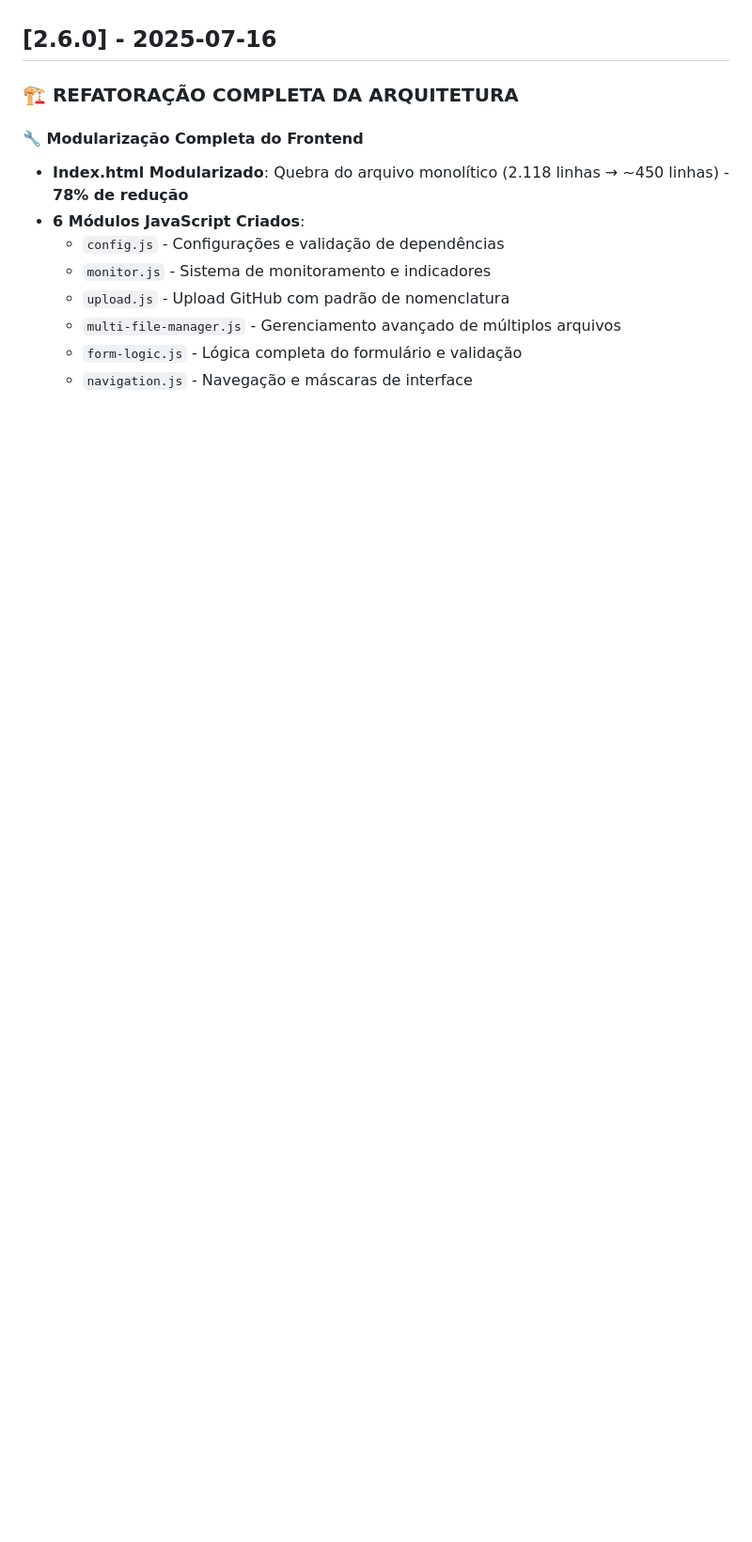
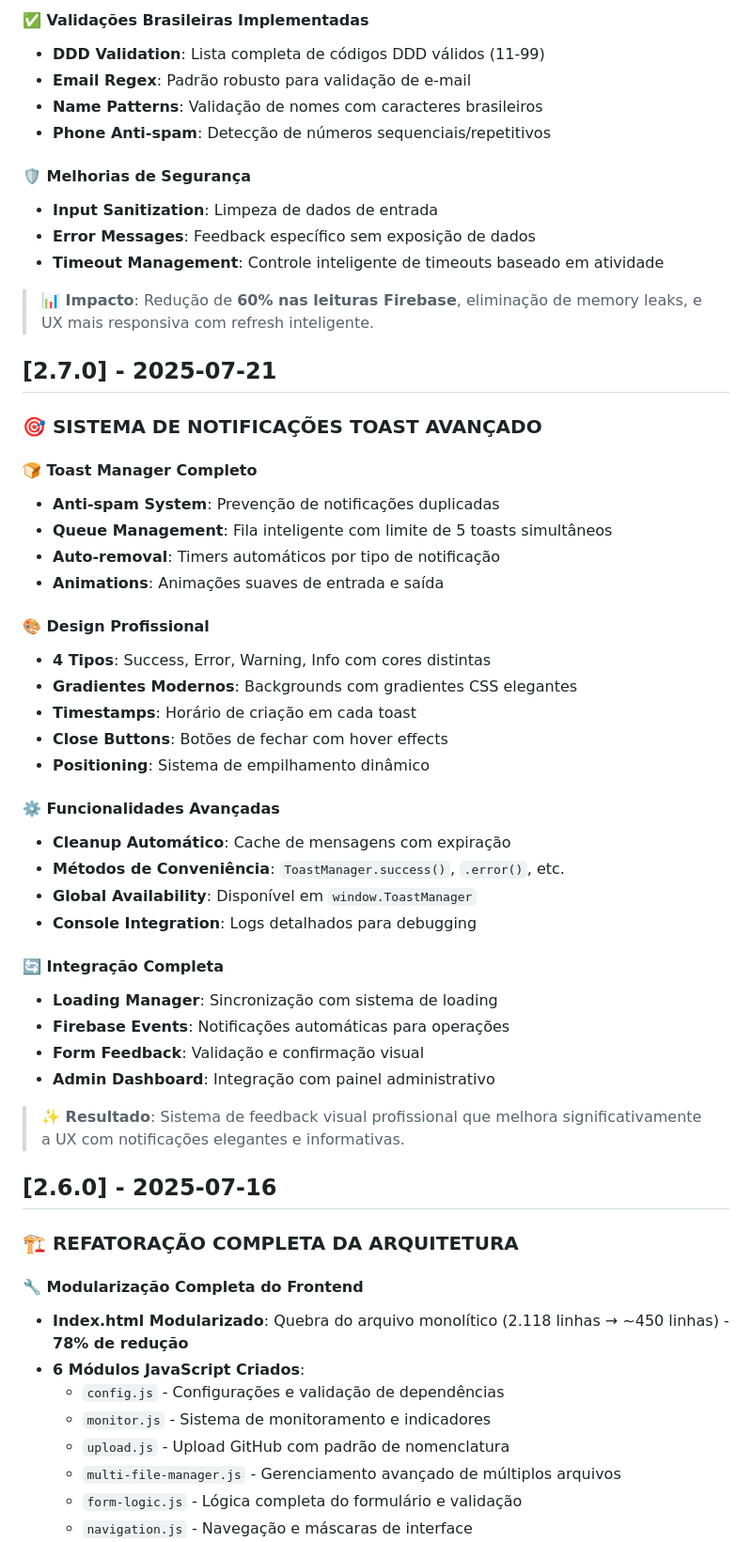
Before and after one commit to Senai-BAL/Sistema-de-Solicita-o-de-Servi-os, a Markdown page: CHANGELOG.md, the part around the change printed below. Shown: that part at 94% size. GitHub-like rendering; blank space fills up the shorter version.

```diff
--- a/CHANGELOG.md
+++ b/CHANGELOG.md
@@ -4,3 +58,46 @@ Todas as mudanças notáveis deste projeto serão documentadas neste arquivo.
+#### ✅ **Validações Brasileiras Implementadas**
+- **DDD Validation**: Lista completa de códigos DDD válidos (11-99)
+- **Email Regex**: Padrão robusto para validação de e-mail
+- **Name Patterns**: Validação de nomes com caracteres brasileiros
+- **Phone Anti-spam**: Detecção de números sequenciais/repetitivos
+
+#### 🛡️ **Melhorias de Segurança**
+- **Input Sanitization**: Limpeza de dados de entrada
+- **Error Messages**: Feedback específico sem exposição de dados
+- **Timeout Management**: Controle inteligente de timeouts baseado em atividade
+
+> **📊 Impacto**: Redução de **60% nas leituras Firebase**, eliminação de memory leaks, e UX mais responsiva com refresh inteligente.
+
+## [2.7.0] - 2025-07-21
+
+### 🎯 **SISTEMA DE NOTIFICAÇÕES TOAST AVANÇADO**
+
+#### 🍞 **Toast Manager Completo**
+- **Anti-spam System**: Prevenção de notificações duplicadas
+- **Queue Management**: Fila inteligente com limite de 5 toasts simultâneos
+- **Auto-removal**: Timers automáticos por tipo de notificação
+- **Animations**: Animações suaves de entrada e saída
+
+#### 🎨 **Design Profissional**
+- **4 Tipos**: Success, Error, Warning, Info com cores distintas
+- **Gradientes Modernos**: Backgrounds com gradientes CSS elegantes
+- **Timestamps**: Horário de criação em cada toast
+- **Close Buttons**: Botões de fechar com hover effects
+- **Positioning**: Sistema de empilhamento dinâmico
+
+#### ⚙️ **Funcionalidades Avançadas**
+- **Cleanup Automático**: Cache de mensagens com expiração
+- **Métodos de Conveniência**: `ToastManager.success()`, `.error()`, etc.
+- **Global Availability**: Disponível em `window.ToastManager`
+- **Console Integration**: Logs detalhados para debugging
+
+#### 🔄 **Integração Completa**
+- **Loading Manager**: Sincronização com sistema de loading
+- **Firebase Events**: Notificações automáticas para operações
+- **Form Feedback**: Validação e confirmação visual
+- **Admin Dashboard**: Integração com painel administrativo
+
+> **✨ Resultado**: Sistema de feedback visual profissional que melhora significativamente a UX com notificações elegantes e informativas.
 
 ## [2.6.0] - 2025-07-16
 
```
Also changed, not shown: other parts of CHANGELOG.md (+54 -0 lines).
